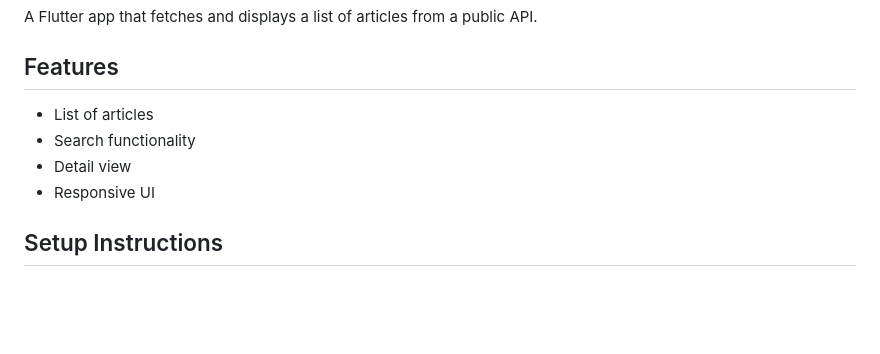
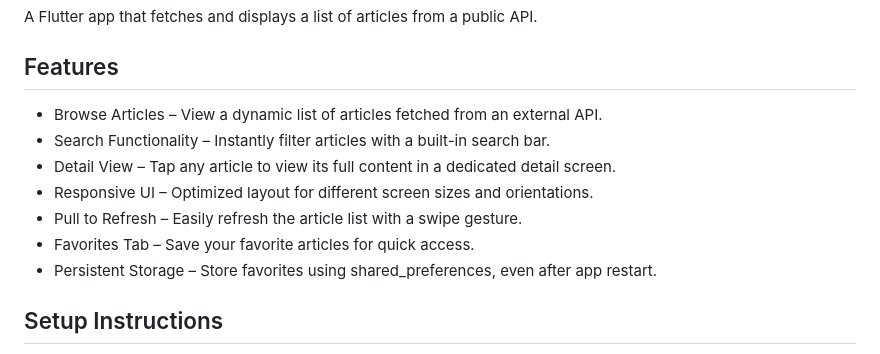
Before and after one commit to sharvariiii/Flutter-Article-App, a Markdown page: README.md, the part around the change printed below. GitHub-like rendering; blank space fills up the shorter version.

```diff
--- a/README.md
+++ b/README.md
@@ -3,10 +3,14 @@
 A Flutter app that fetches and displays a list of articles from a public
 API.
 ## Features
-- List of articles
-- Search functionality
-- Detail view
-- Responsive UI
+- Browse Articles – View a dynamic list of articles fetched from an external API.
+- Search Functionality – Instantly filter articles with a built-in search bar.
+- Detail View – Tap any article to view its full content in a dedicated detail screen.
+- Responsive UI – Optimized layout for different screen sizes and orientations.
+- Pull to Refresh – Easily refresh the article list with a swipe gesture.
+- Favorites Tab – Save your favorite articles for quick access.
+- Persistent Storage – Store favorites using shared_preferences, even after app restart.
+
 ## Setup Instructions
 1. Clone the repo:
 git clone <your-repo-link>
```
Also changed, not shown: other parts of README.md (+6 -6 lines).
